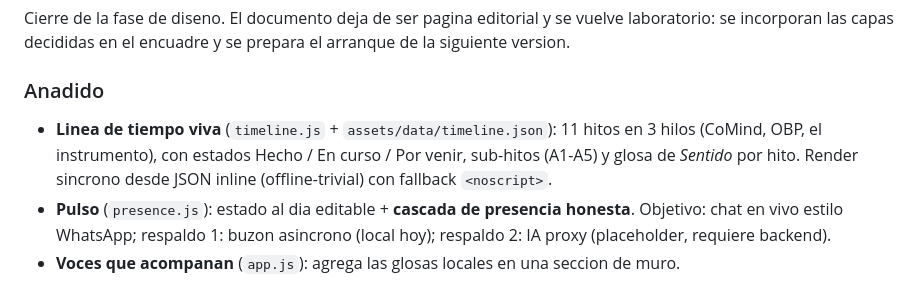
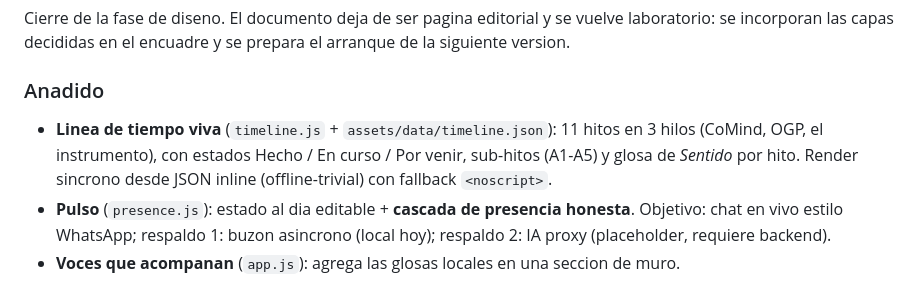
Before and after one commit to SeryMente/otrobuenprograma, a Markdown page: CHANGELOG.md, the part around the change. Drawn GitHub-style.

Commit message:
chore: canonicalize OGP identity

```diff
--- a/CHANGELOG.md
+++ b/CHANGELOG.md
@@ -215,7 +215,7 @@ Update 2 del dia. Se incorpora un sistema de temas seleccionable y un cambiador
 Cierre de la fase de diseno. El documento deja de ser pagina editorial y se vuelve laboratorio: se incorporan las capas decididas en el encuadre y se prepara el arranque de la siguiente version.
 
 ### Anadido
-- **Linea de tiempo viva** (`timeline.js` + `assets/data/timeline.json`): 11 hitos en 3 hilos (CoMind, OBP, el instrumento), con estados Hecho / En curso / Por venir, sub-hitos (A1-A5) y glosa de *Sentido* por hito. Render sincrono desde JSON inline (offline-trivial) con fallback `<noscript>`.
+- **Linea de tiempo viva** (`timeline.js` + `assets/data/timeline.json`): 11 hitos en 3 hilos (CoMind, OGP, el instrumento), con estados Hecho / En curso / Por venir, sub-hitos (A1-A5) y glosa de *Sentido* por hito. Render sincrono desde JSON inline (offline-trivial) con fallback `<noscript>`.
 - **Pulso** (`presence.js`): estado al dia editable + **cascada de presencia honesta**. Objetivo: chat en vivo estilo WhatsApp; respaldo 1: buzon asincrono (local hoy); respaldo 2: IA proxy (placeholder, requiere backend).
 - **Voces que acompanan** (`app.js`): agrega las glosas locales en una seccion de muro.
 - **El porque** (carta abierta): seccion con bandera *en redaccion* - la prosa final se escribira conforme al documento que rige el modo de redaccion en Notion (placeholder por ahora).
```
